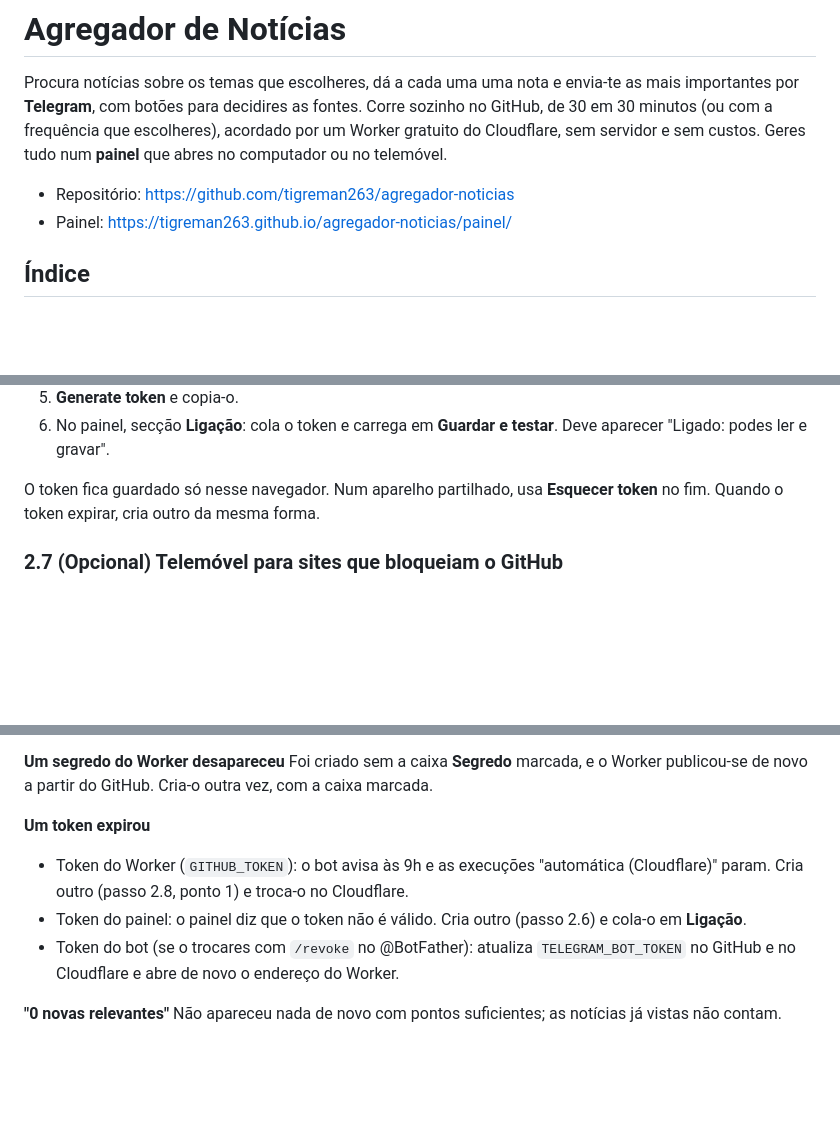
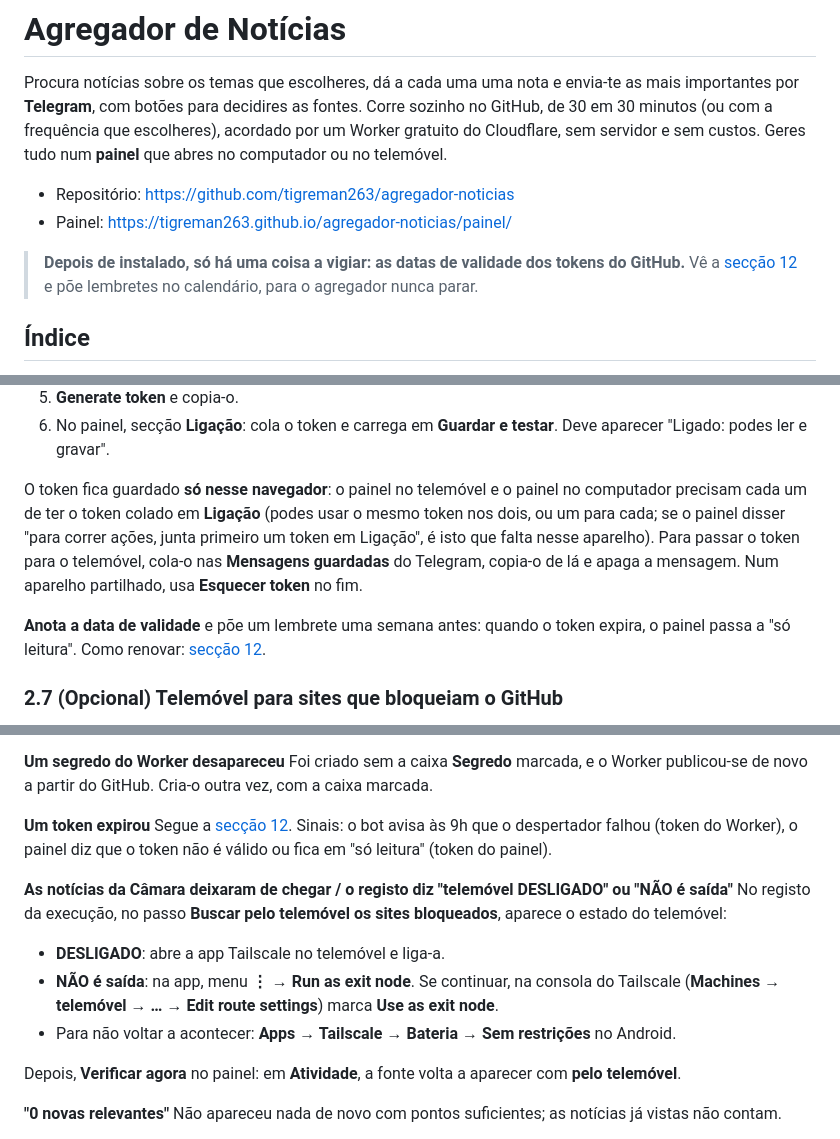
Before and after one commit to tigreman263/agregador-noticias, a Markdown page: README.md, 3 parts joined by grey strips. GitHub-like rendering; blank space fills up the shorter version.

```diff
--- a/README.md
+++ b/README.md
@@ -7,6 +7,10 @@ gratuito do Cloudflare, sem servidor e sem custos. Geres tudo num **painel** que
 
 - Repositório: https://github.com/tigreman263/agregador-noticias
 - Painel: https://tigreman263.github.io/agregador-noticias/painel/
+
+> **Depois de instalado, só há uma coisa a vigiar: as datas de validade dos tokens do
+> GitHub.** Vê a [secção 12](#12-manutenção-o-que-expira-e-como-renovar) e põe lembretes
+> no calendário, para o agregador nunca parar.
 
 ## Índice
 
@@ -156,8 +161,15 @@ correr ações, precisa de um token do GitHub:
 6. No painel, secção **Ligação**: cola o token e carrega em **Guardar e testar**.
    Deve aparecer "Ligado: podes ler e gravar".
 
-O token fica guardado só nesse navegador. Num aparelho partilhado, usa
-**Esquecer token** no fim. Quando o token expirar, cria outro da mesma forma.
+O token fica guardado **só nesse navegador**: o painel no telemóvel e o painel no
+computador precisam cada um de ter o token colado em **Ligação** (podes usar o mesmo
+token nos dois, ou um para cada; se o painel disser "para correr ações, junta primeiro um
+token em Ligação", é isto que falta nesse aparelho). Para passar o token para o
+telemóvel, cola-o nas **Mensagens guardadas** do Telegram, copia-o de lá e apaga a
+mensagem. Num aparelho partilhado, usa **Esquecer token** no fim.
+
+**Anota a data de validade** e põe um lembrete uma semana antes: quando o token expira, o
+painel passa a "só leitura". Como renovar: [secção 12](#12-manutenção-o-que-expira-e-como-renovar).
 
 ### 2.7 (Opcional) Telemóvel para sites que bloqueiam o GitHub
 
@@ -627,12 +639,20 @@ Foi criado sem a caixa **Segredo** marcada, e o Worker publicou-se de novo a par
 GitHub. Cria-o outra vez, com a caixa marcada.
 
 **Um token expirou**
-- Token do Worker (`GITHUB_TOKEN`): o bot avisa às 9h e as execuções "automática
-  (Cloudflare)" param. Cria outro (passo 2.8, ponto 1) e troca-o no Cloudflare.
-- Token do painel: o painel diz que o token não é válido. Cria outro (passo 2.6) e cola-o em
-  **Ligação**.
-- Token do bot (se o trocares com `/revoke` no @BotFather): atualiza `TELEGRAM_BOT_TOKEN`
-  no GitHub e no Cloudflare e abre de novo o endereço do Worker.
+Segue a [secção 12](#12-manutenção-o-que-expira-e-como-renovar). Sinais: o bot avisa às
+9h que o despertador falhou (token do Worker), o painel diz que o token não é válido ou
+fica em "só leitura" (token do painel).
+
+**As notícias da Câmara deixaram de chegar / o registo diz "telemóvel DESLIGADO" ou "NÃO é saída"**
+No registo da execução, no passo **Buscar pelo telemóvel os sites bloqueados**, aparece o
+estado do telemóvel:
+- **DESLIGADO**: abre a app Tailscale no telemóvel e liga-a.
+- **NÃO é saída**: na app, menu **⋮ → Run as exit node**. Se continuar, na consola do
+  Tailscale (**Machines → telemóvel → … → Edit route settings**) marca **Use as exit node**.
+- Para não voltar a acontecer: **Apps → Tailscale → Bateria → Sem restrições** no Android.
+
+Depois, **Verificar agora** no painel: em **Atividade**, a fonte volta a aparecer com
+**pelo telemóvel**.
 
 **"0 novas relevantes"**
 Não apareceu nada de novo com pontos suficientes; as notícias já vistas não contam.
```
Also changed, not shown: other parts of README.md (+49 -0 lines).
